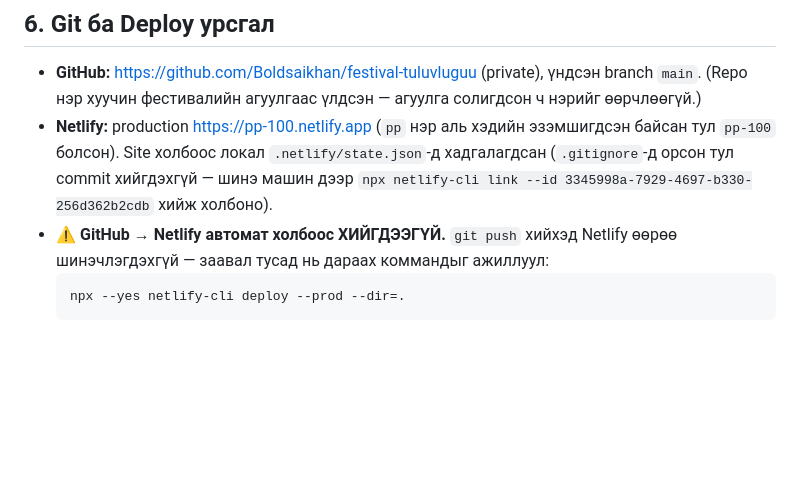
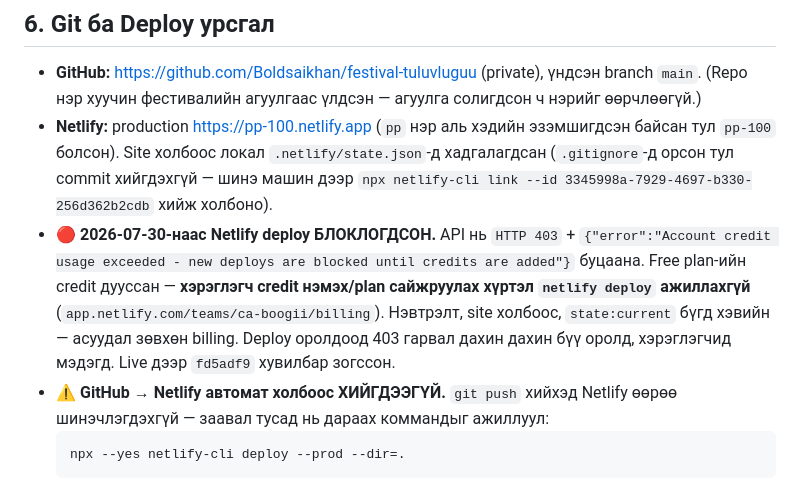
Before and after one commit to Boldsaikhan/festival-tuluvluguu, a Markdown page: CLAUDE.md, the part around the change. Rendered like a GitHub page; blank space fills up the shorter version.

````diff
--- a/CLAUDE.md
+++ b/CLAUDE.md
@@ -71,6 +71,7 @@ bash tools/check.sh
 ## 6. Git ба Deploy урсгал
 - **GitHub:** https://github.com/Boldsaikhan/festival-tuluvluguu (private), үндсэн branch `main`. (Repo нэр хуучин фестивалийн агуулгаас үлдсэн — агуулга солигдсон ч нэрийг өөрчлөөгүй.)
 - **Netlify:** production https://pp-100.netlify.app (`pp` нэр аль хэдийн эзэмшигдсэн байсан тул `pp-100` болсон). Site холбоос локал `.netlify/state.json`-д хадгалагдсан (`.gitignore`-д орсон тул commit хийгдэхгүй — шинэ машин дээр `npx netlify-cli link --id 3345998a-7929-4697-b330-256d362b2cdb` хийж холбоно).
+- **🔴 2026-07-30-наас Netlify deploy БЛОКЛОГДСОН.** API нь `HTTP 403` + `{"error":"Account credit usage exceeded - new deploys are blocked until credits are added"}` буцаана. Free plan-ийн credit дууссан — **хэрэглэгч credit нэмэх/plan сайжруулах хүртэл `netlify deploy` ажиллахгүй** (`app.netlify.com/teams/ca-boogii/billing`). Нэвтрэлт, site холбоос, `state:current` бүгд хэвийн — асуудал зөвхөн billing. Deploy оролдоод 403 гарвал дахин дахин бүү оролд, хэрэглэгчид мэдэгд. Live дээр `fd5adf9` хувилбар зогссон.
 - **⚠️ GitHub → Netlify автомат холбоос ХИЙГДЭЭГҮЙ.** `git push` хийхэд Netlify өөрөө шинэчлэгдэхгүй — заавал тусад нь дараах коммандыг ажиллуул:
   ```bash
   npx --yes netlify-cli deploy --prod --dir=.
````
Also changed, not shown: AI_HISTORY.md (+2 -2 lines).
